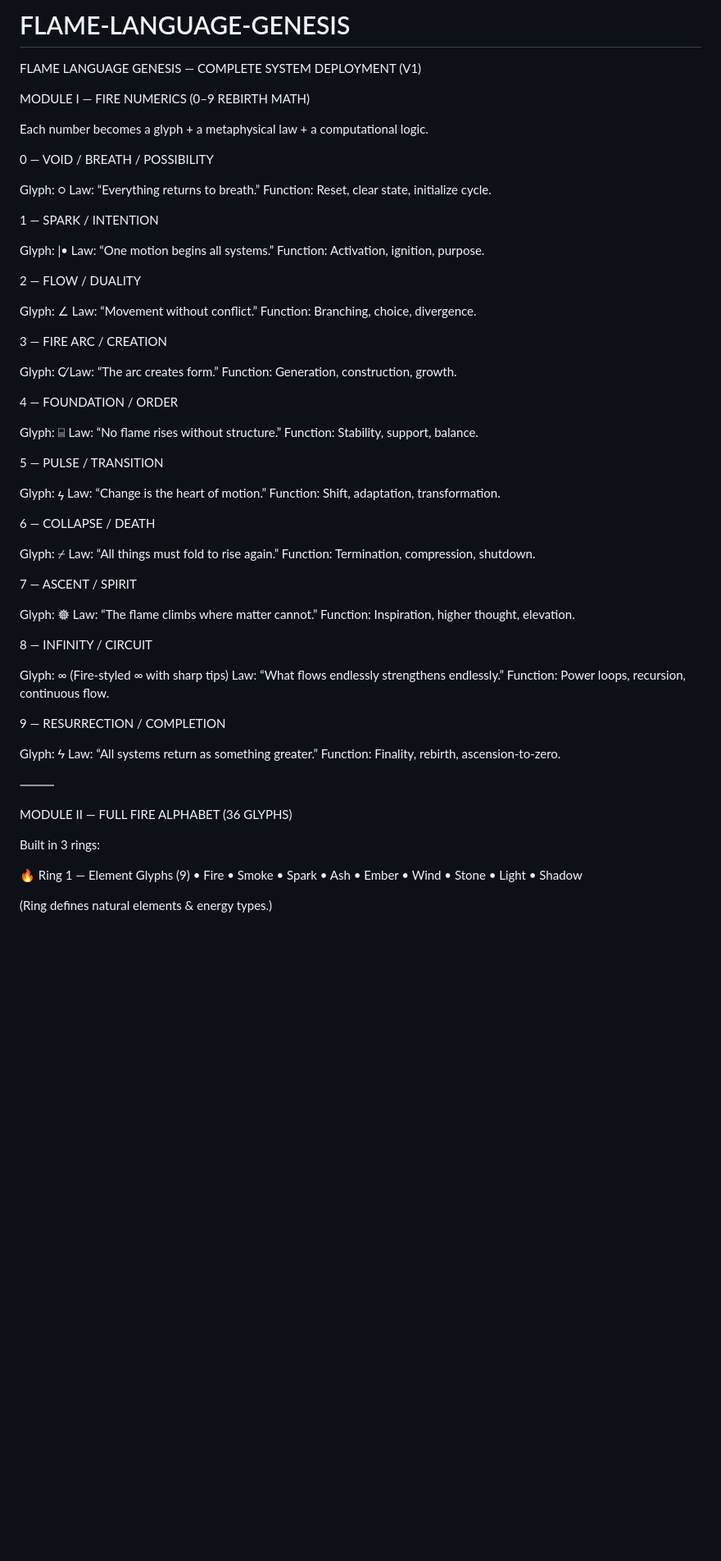
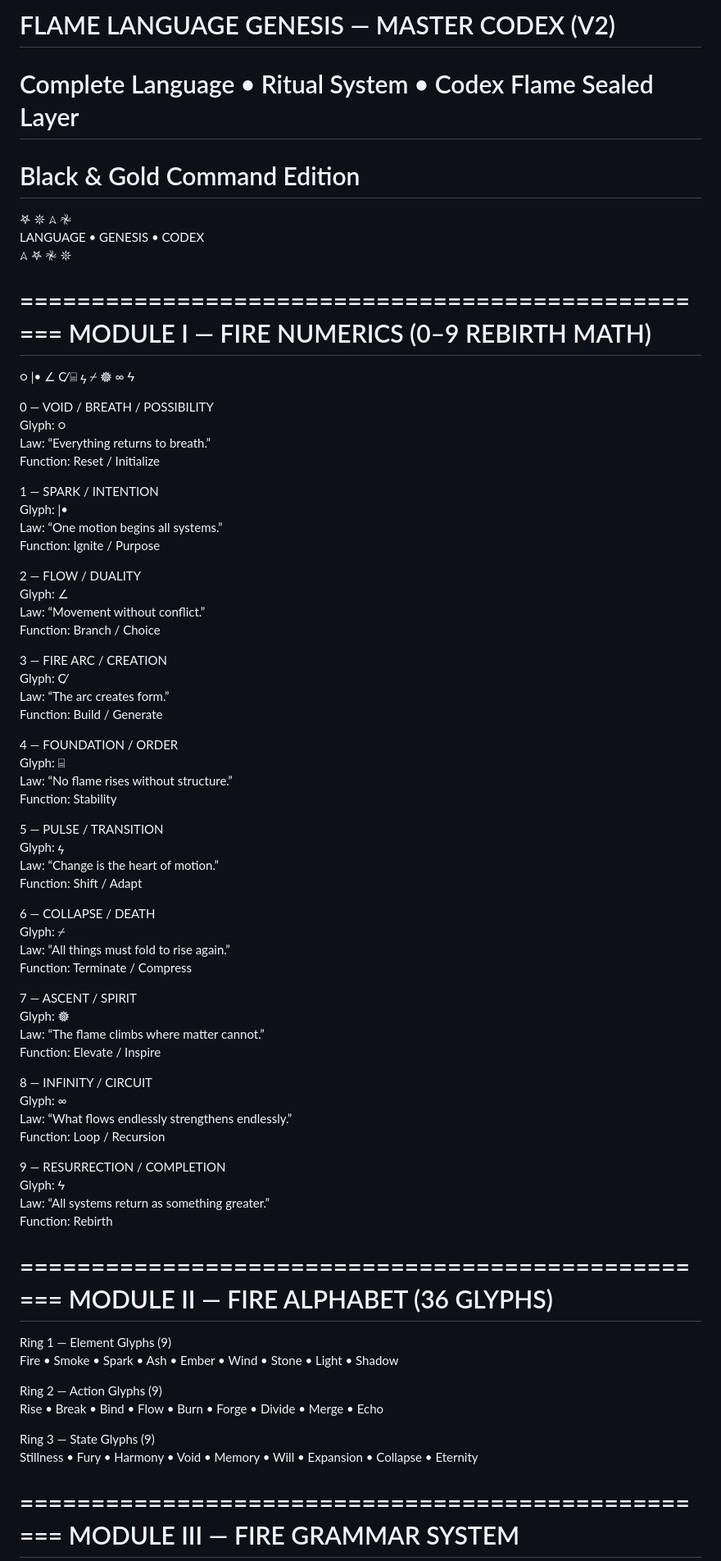
Before and after one commit to Andrew-Davis-Ai-portfolio/FLAME-LANGUAGE-GENESIS, a Markdown page: README.md, the part around one of its changes. Shown at 82% size. Rendered like a GitHub page; blank space fills up the shorter version.

```diff
--- a/README.md
+++ b/README.md
@@ -1,86 +1,81 @@
-# FLAME-LANGUAGE-GENESIS
-FLAME LANGUAGE GENESIS — COMPLETE SYSTEM DEPLOYMENT (V1)
+# FLAME LANGUAGE GENESIS — MASTER CODEX (V2)
+# Complete Language • Ritual System • Codex Flame Sealed Layer
+# Black & Gold Command Edition
 
+𖤐 𖤓 𖤂 𖤛
+LANGUAGE • GENESIS • CODEX
+𖤂 𖤐 𖤛 𖤓
+
+==================================================
 MODULE I — FIRE NUMERICS (0–9 REBIRTH MATH)
+==================================================
 
-Each number becomes a glyph + a metaphysical law + a computational logic.
+○ |• ∠ C̸ ⌸ ϟ ⌿ 𖣔 ∞ Ϟ
 
 0 — VOID / BREATH / POSSIBILITY
-
 Glyph: ○
 Law: “Everything returns to breath.”
-Function: Reset, clear state, initialize cycle.
+Function: Reset / Initialize
 
 1 — SPARK / INTENTION
-
 Glyph: |•
 Law: “One motion begins all systems.”
-Function: Activation, ignition, purpose.
+Function: Ignite / Purpose
 
 2 — FLOW / DUALITY
-
 Glyph: ∠
 Law: “Movement without conflict.”
-Function: Branching, choice, divergence.
+Function: Branch / Choice
 
 3 — FIRE ARC / CREATION
-
 Glyph: C̸
 Law: “The arc creates form.”
-Function: Generation, construction, growth.
+Function: Build / Generate
 
 4 — FOUNDATION / ORDER
-
 Glyph: ⌸
 Law: “No flame rises without structure.”
-Function: Stability, support, balance.
+Function: Stability
 
 5 — PULSE / TRANSITION
-
 Glyph: ϟ
 Law: “Change is the heart of motion.”
-Function: Shift, adaptation, transformation.
+Function: Shift / Adapt
 
 6 — COLLAPSE / DEATH
-
 Glyph: ⌿
 Law: “All things must fold to rise again.”
-Function: Termination, compression, shutdown.
+Function: Terminate / Compress
 
 7 — ASCENT / SPIRIT
-
 Glyph: 𖣔
 Law: “The flame climbs where matter cannot.”
-Function: Inspiration, higher thought, elevation.
+Function: Elevate / Inspire
 
 8 — INFINITY / CIRCUIT
-
-Glyph: ∞ (Fire-styled ∞ with sharp tips)
+Glyph: ∞
 Law: “What flows endlessly strengthens endlessly.”
-Function: Power loops, recursion, continuous flow.
+Function: Loop / Recursion
 
 9 — RESURRECTION / COMPLETION
-
 Glyph: Ϟ
 Law: “All systems return as something greater.”
-Function: Finality, rebirth, ascension-to-zero.
+Function: Rebirth
 
-⸻
+==================================================
+MODULE II — FIRE ALPHABET (36 GLYPHS)
+==================================================
 
-MODULE II — FULL FIRE ALPHABET (36 GLYPHS)
+Ring 1 — Element Glyphs (9)
+Fire • Smoke • Spark • Ash • Ember • Wind • Stone • Light • Shadow
 
-Built in 3 rings:
+Ring 2 — Action Glyphs (9)
+Rise • Break • Bind • Flow • Burn • Forge • Divide • Merge • Echo
 
-🔥 Ring 1 — Element Glyphs (9)
-	•	Fire
-	•	Smoke
-	•	Spark
-	•	Ash
-	•	Ember
-	•	Wind
-	•	Stone
-	•	Light
-	•	Shadow
+Ring 3 — State Glyphs (9)
+Stillness • Fury • Harmony • Void • Memory • Will • Expansion • Collapse • Eternity
 
-(Ring defines natural elements & energy types.)
+==================================================
+MODULE III — FIRE GRAMMAR SYSTEM
+==================================================
 
```
Also changed, not shown: other parts of README.md (+113 -117 lines).
